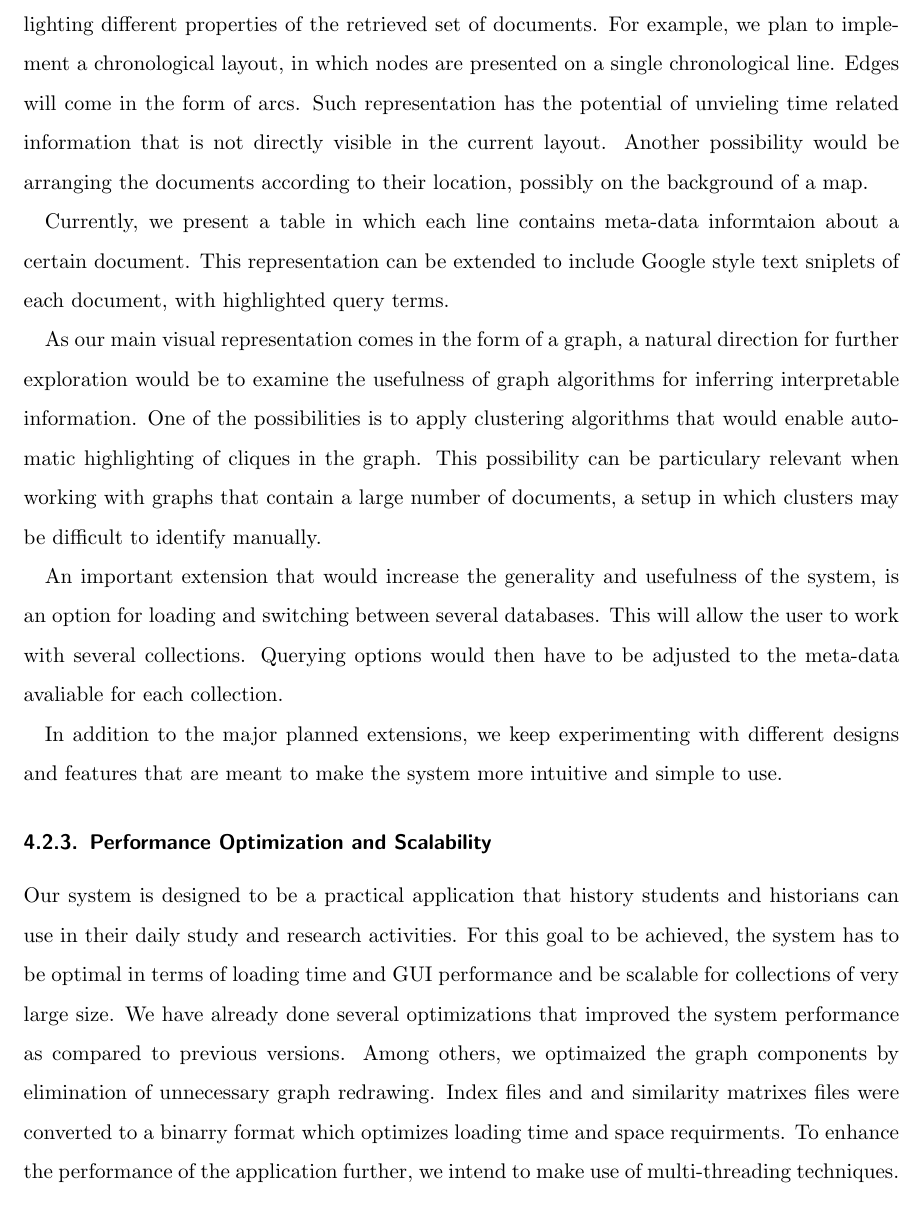
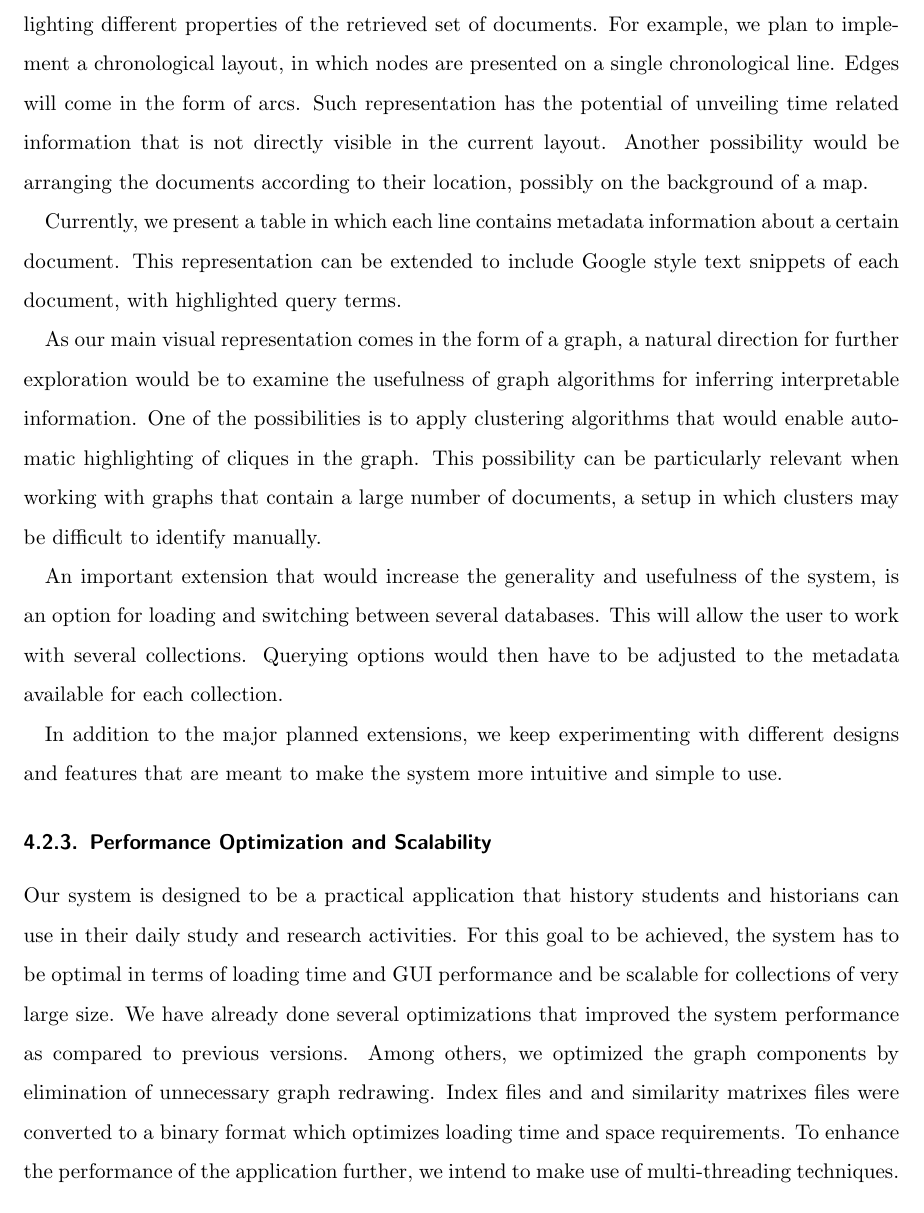
Before and after one commit to cehrler/castro, a LaTeX paper (report/main.tex, which reads report/conclusion.tex): part of page 30 of 32, cut so that both start at the same text. Compiled offline with pdfLaTeX.

Commit message:
fixed typos and metadat meta-data conflict in all files

```diff
--- a/report/conclusion.tex
+++ b/report/conclusion.tex
@@ -57,21 +57,21 @@ be done using string kernels.
 
 We are interested to experiment with additional graph layouts that have the potential of highlighting different properties of the
 retrieved set of documents. For example, we plan to implement a chronological layout, in which nodes are presented on a single chronological
-line. Edges will come in the form of arcs. Such representation has the potential of unvieling time related information that is not
+line. Edges will come in the form of arcs. Such representation has the potential of unveiling time related information that is not
 directly visible in the current layout. Another possibility would be arranging the documents according to their location, possibly on the background
 of a map.
 
-Currently, we present a table in which each line contains meta-data informtaion about a certain document. This representation can be extended
-to include Google style text sniplets of each document, with highlighted query terms.
+Currently, we present a table in which each line contains metadata information about a certain document. This representation can be extended
+to include Google style text snippets of each document, with highlighted query terms.
 
 As our main visual representation comes in the form of a graph, a natural direction for further exploration would be to examine the usefulness of
 graph algorithms for inferring interpretable information. One of the possibilities is to apply clustering algorithms
-that would enable automatic highlighting of cliques in the graph. This possibility can be particulary relevant when working with graphs that
+that would enable automatic highlighting of cliques in the graph. This possibility can be particularly relevant when working with graphs that
 contain a large number of documents, a setup in which clusters may be difficult to identify manually.
 
 An important extension that would increase the generality and usefulness of the system,
 is an option for loading and switching between several databases. This will allow the user to work with several collections. Querying options
-would then have to be adjusted to the meta-data avaliable for each collection.
+would then have to be adjusted to the metadata available for each collection.
 
 In addition to the major planned extensions, we keep experimenting with different designs and features that are meant to make the
 system more intuitive and simple to use.
@@ -80,8 +80,8 @@ system more intuitive and simple to use.
 Our system is designed to be a practical application that history students and historians can use in their daily study and research activities.
 For this goal to be achieved, the system has to be optimal in terms of loading time and GUI performance and be scalable for collections
 of very large size. We have already done several optimizations that improved the system performance as compared to
-previous versions. Among others, we optimaized the graph components by elimination of unnecessary graph redrawing.
-Index files and and similarity matrixes files were converted to a binarry format which optimizes loading time and space requirments.
+previous versions. Among others, we optimized the graph components by elimination of unnecessary graph redrawing.
+Index files and and similarity matrixes files were converted to a binary format which optimizes loading time and space requirements.
 To enhance the performance of the application further, we intend to make use of multi-threading techniques.
 
 Our final goal is to achieve fast loading time of the application, fast retrieval times of the documents and completely
```
Also changed, not shown: report/datasetup.tex (+1 -1 lines), report/gui.tex (+1 -1 lines), report/conclusion.tex (8 more changed lines).
